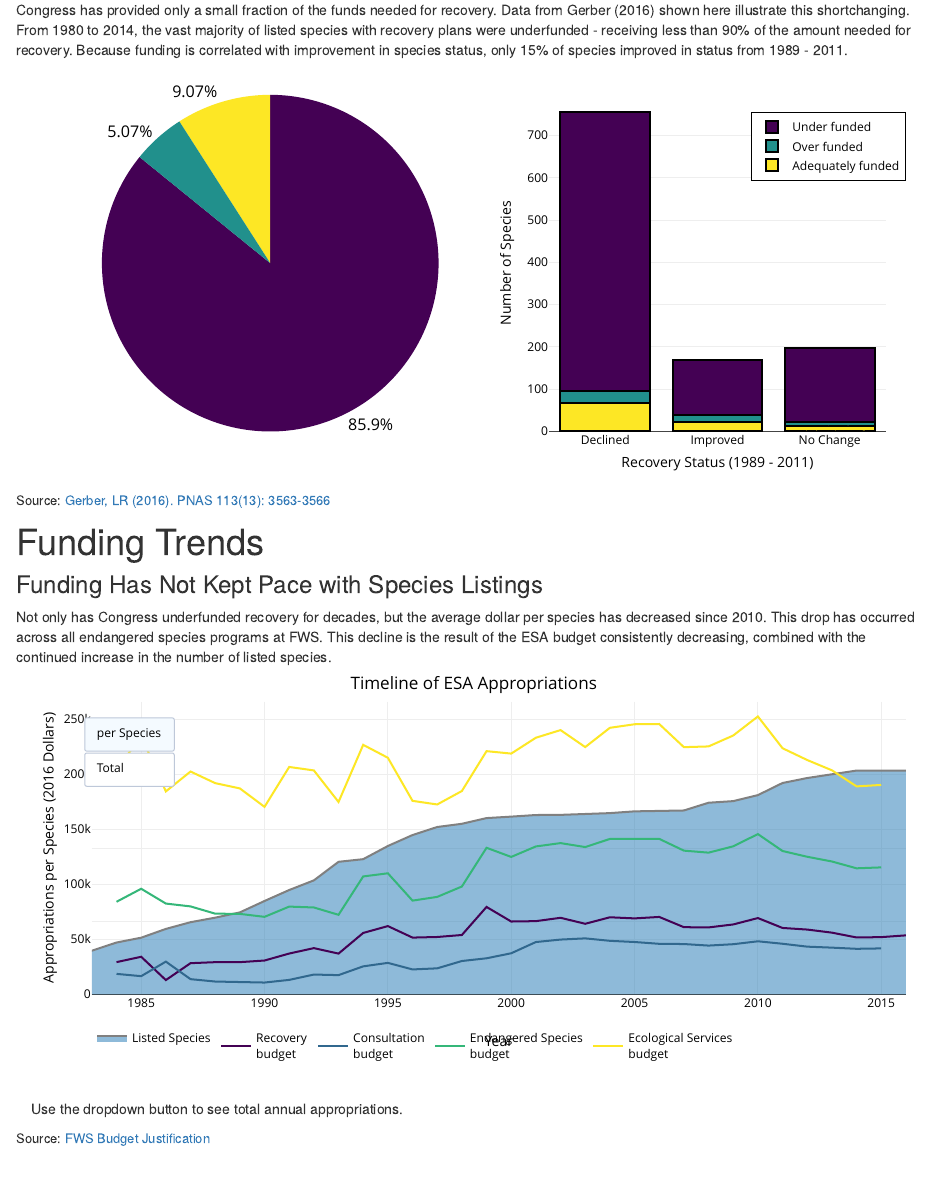
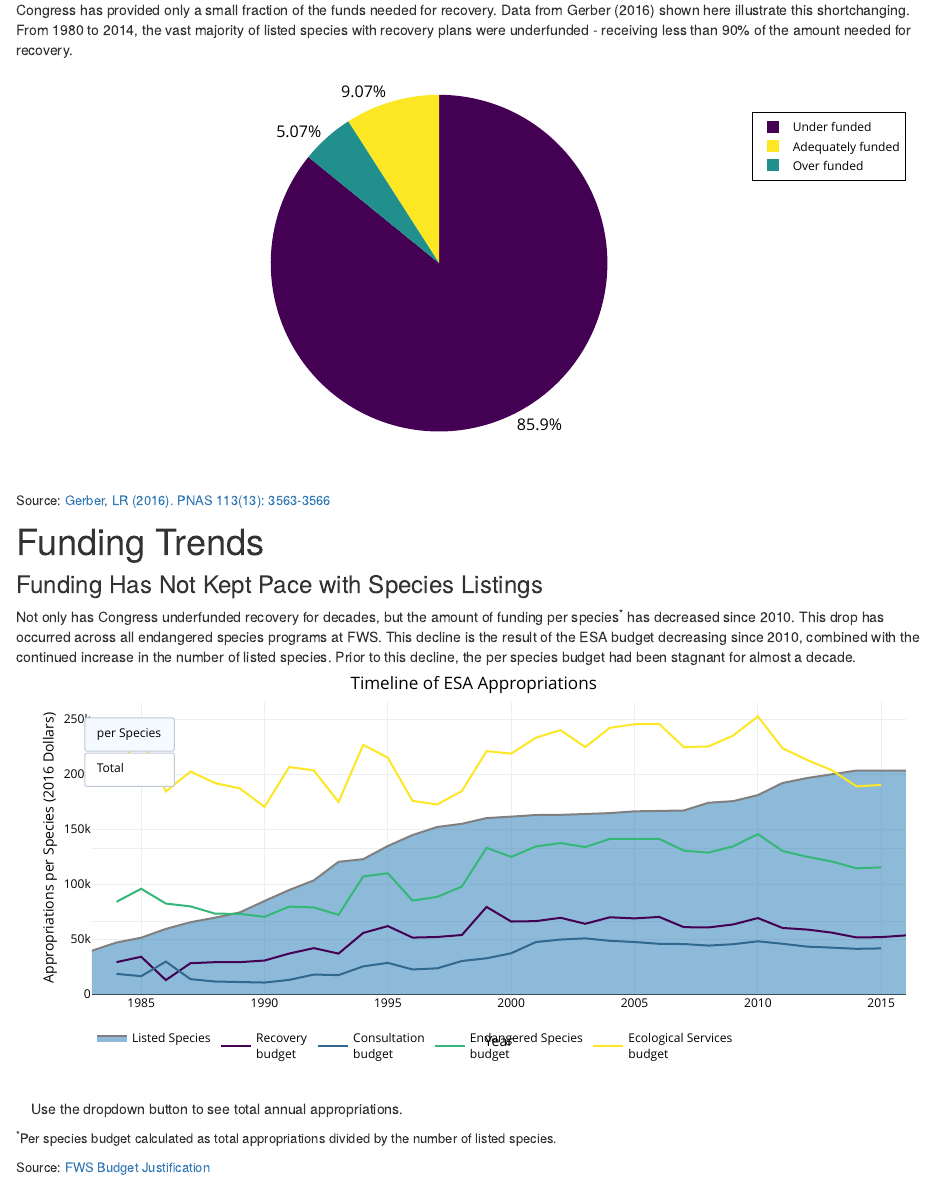
Before and after one commit to mjevans26/ESApprops, an R Markdown document (vignettes/index.Rmd): the page in a window 1100 px wide, from 1070 px down. Rendered offline with R 4.5, knitr and Pandoc, with nearby package versions.

Commit message:
Remove bar chart, text edits.

````diff
--- a/vignettes/index.Rmd
+++ b/vignettes/index.Rmd
@@ -15,6 +15,7 @@ output:
 ---
 
 ```{r setup, include=FALSE}
+setwd("C:/Users/mevans/repos/ESApprops")
 library(dplyr)
 library(ecosscraper)
 library(highcharter)
@@ -203,21 +204,20 @@ Several fox species (_Urocyon littoralis_) of the Channel Islands were recovered
 
 ### Species Recovery Has Been Chronically Underfunded
 
-Congress has provided only a small fraction of the funds needed for recovery. Data from Gerber (2016) shown here illustrate this shortchanging. From 1980 to 2014, the vast majority of listed species with recovery plans were underfunded - receiving less than 90% of the amount needed for recovery. Because funding is correlated with improvement in species status, only 15% of species improved in status from 1989 - 2011.
+Congress has provided only a small fraction of the funds needed for recovery. Data from Gerber (2016) shown here illustrate this shortchanging. From 1980 to 2014, the vast majority of listed species with recovery plans were underfunded - receiving less than 90% of the amount needed for recovery.
 
 ```{r p1, echo=FALSE, warning=FALSE, error=FALSE}
 fluidPage(
   fluidRow(
-    column(6,
+    column(12,
       plot_ly() %>%
       add_pie(
         data = count(gerber, O_U),
-        labels = c("Under (<0.90)", "Adequate", "Over (>2x)"),
+        labels = c("Adequately funded", "Over funded", "Under funded"),
         values = ~ n,
         name = "Funding",
         marker = list(colors = rev(substr(viridis(3),1,7))),
         textfont = list(size = 16),
-        legendgroup = "Funding",
         textinfo = "percent",
         textposition = "outside",
         text = ~paste(
@@ -227,7 +227,7 @@ fluidPage(
       layout(
         hovermode = "closest",
         font = list(color = "black"),
-        showlegend = FALSE,
+        showlegend = TRUE,
         legend = list(x = 0.95,
                       y = 0.95,
                       bordercolor = "black",
@@ -238,29 +238,6 @@ fluidPage(
         yaxis = list(showgrid = FALSE,
                      zeroline = FALSE,
                      showticklabels = FALSE)
-      )
-    ),
-    column(6,
-      plot_ly() %>%
-      add_trace(
-        data = gerber2,
-        x = ~change,
-        y = ~ count,
-        color = ~paste(O_U, "funded"),
-        colors = ~color,
-        type = "bar",
-        marker = list(line = list(color = "black", width = 2)),
-        text = ~paste(count, O_U, "funded species", change),
-        hoverinfo = "text") %>%
-      layout(
-        hovermode = "closest",
-        font = list(color = "black"),
-        barmode = "stack",
-          legend = list(x = 0.6, y = 0.95,
-                        bordercolor = "black", borderwidth = 1),
-          yaxis = list(title = "Number of Species"),
-          xaxis = list(title = "Recovery Status (1989 - 2011)",
-                       tickmode = "auto", tickangle = 0)
       )
     )
   )
@@ -273,7 +250,7 @@ fluidPage(
 
 ### Funding Has Not Kept Pace with Species Listings
 
-Not only has Congress underfunded recovery for decades, but the average dollar per species has decreased since 2010. This drop has occurred across all endangered species programs at FWS. This decline is the result of the ESA budget consistently decreasing, combined with the continued increase in the number of listed species.
+Not only has Congress underfunded recovery for decades, but the amount of funding per species<sup>*</sup> has decreased since 2010. This drop has occurred across all endangered species programs at FWS. This decline is the result of the ESA budget decreasing since 2010, combined with the continued increase in the number of listed species. Prior to this decline, the per species budget had been stagnant for almost a decade.
 
 ```{r p2, echo=FALSE, warning=FALSE, error=FALSE}
 fluidPage(
@@ -358,7 +335,7 @@ fluidPage(
   )
 )
 ```
-
+<p style='font-size:small'><sup>*</sup>Per species budget calculated as total appropriations divided by the number of listed species.</p>
 <p style='font-size:small'>Source: [FWS Budget Justification](https://www.fws.gov/budget/)</p>
 
 # Spending Trends
````
